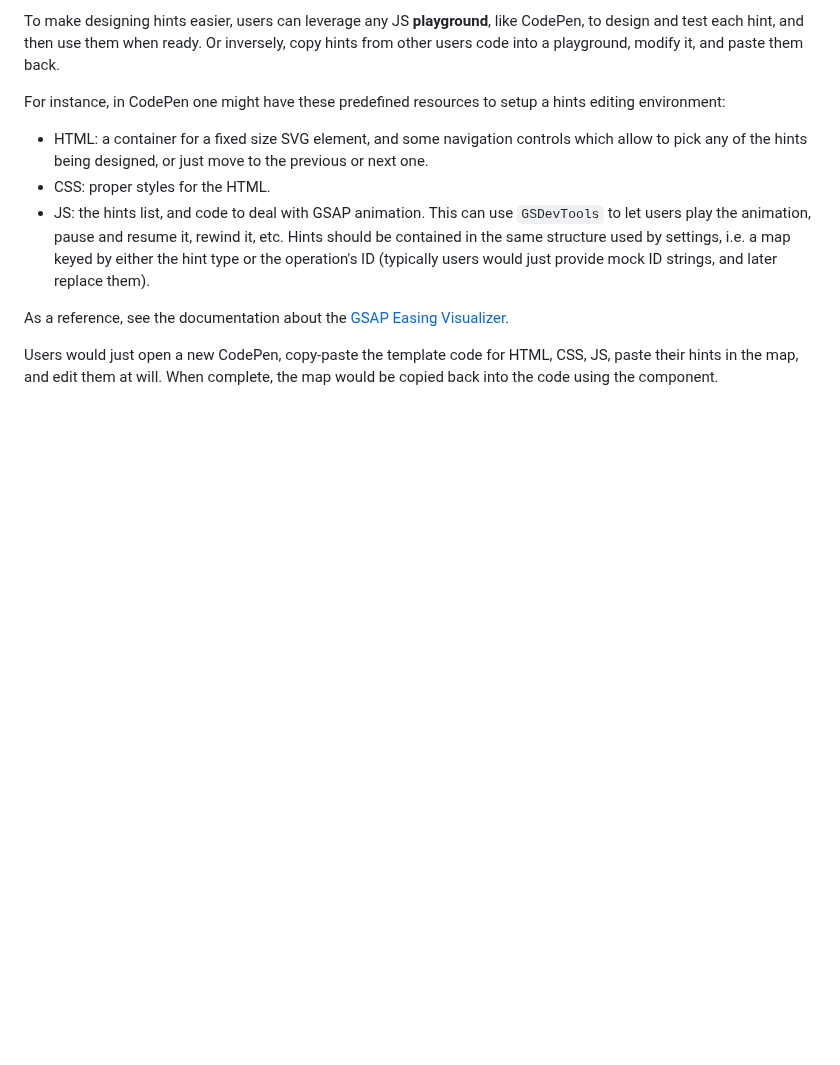
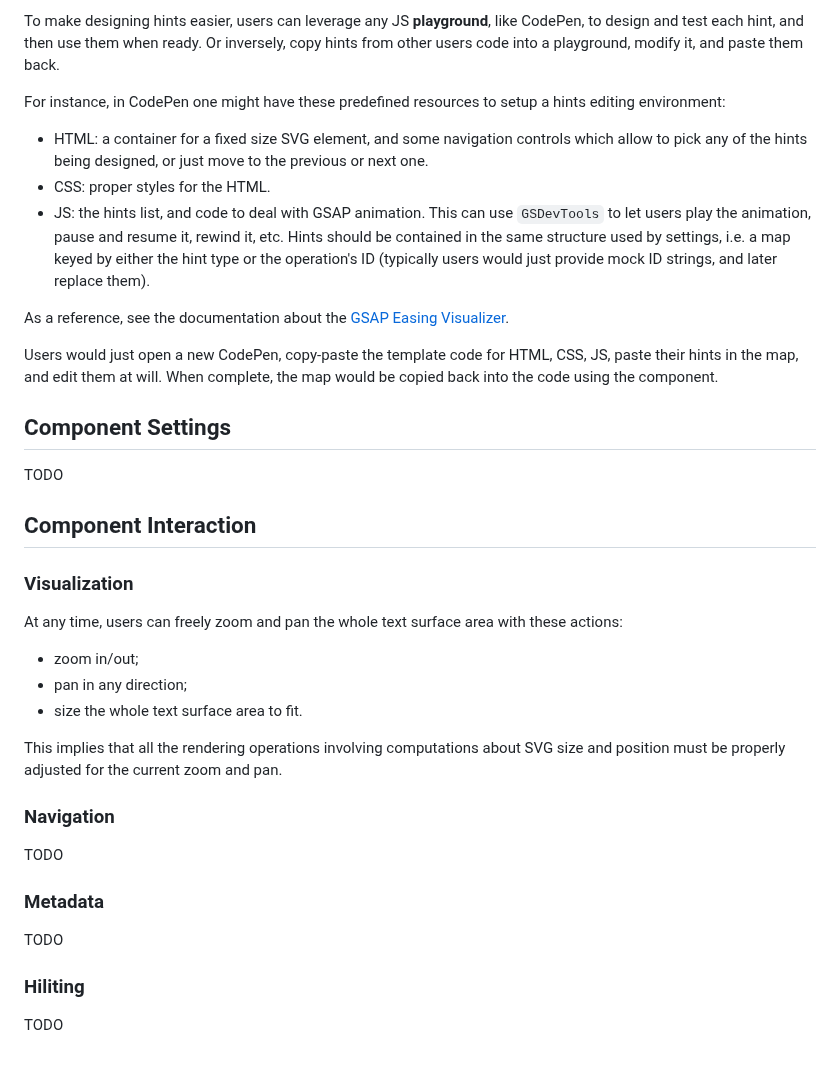
Before and after one commit to vedph/gve-snapshot-rendition, a Markdown page: docs/rendition.md, the part around the change. Rendered like a GitHub page; blank space fills up the shorter version.

```diff
--- a/docs/rendition.md
+++ b/docs/rendition.md
@@ -296,3 +296,31 @@ For instance, in CodePen one might have these predefined resources to setup a hi
 As a reference, see the documentation about the [GSAP Easing Visualizer](https://greensock.com/ease-visualizer/).
 
 Users would just open a new CodePen, copy-paste the template code for HTML, CSS, JS, paste their hints in the map, and edit them at will. When complete, the map would be copied back into the code using the component.
+
+## Component Settings
+
+TODO
+
+## Component Interaction
+
+### Visualization
+
+At any time, users can freely zoom and pan the whole text surface area with these actions:
+
+- zoom in/out;
+- pan in any direction;
+- size the whole text surface area to fit.
+
+This implies that all the rendering operations involving computations about SVG size and position must be properly adjusted for the current zoom and pan.
+
+### Navigation
+
+TODO
+
+### Metadata
+
+TODO
+
+### Hiliting
+
+TODO
```
